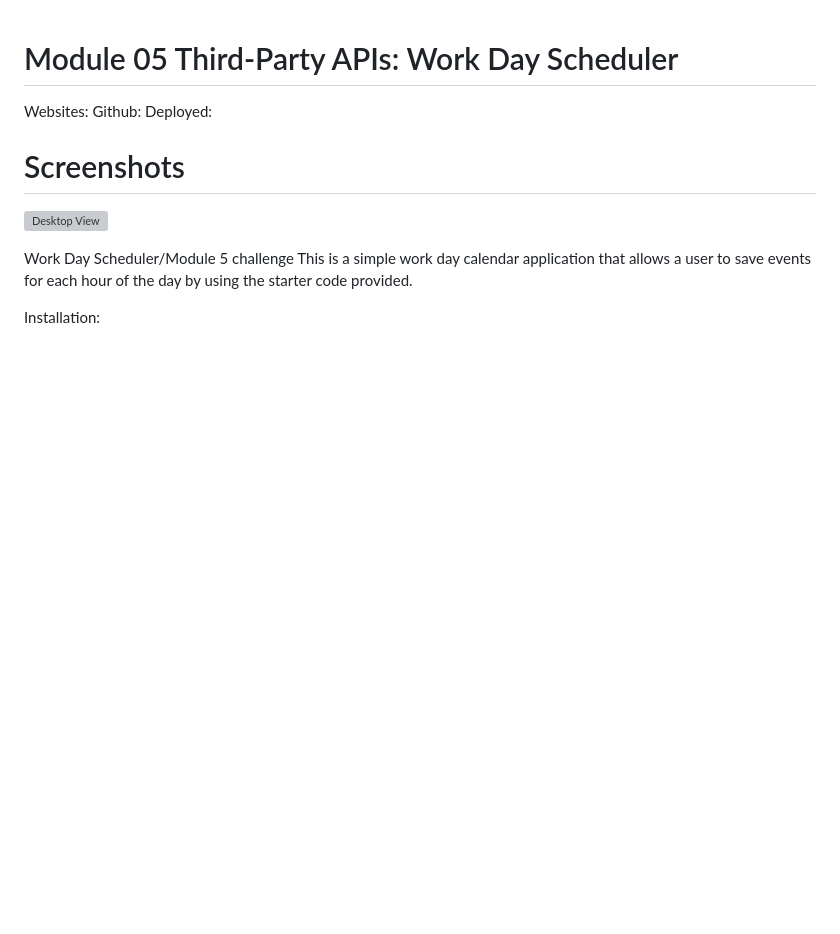
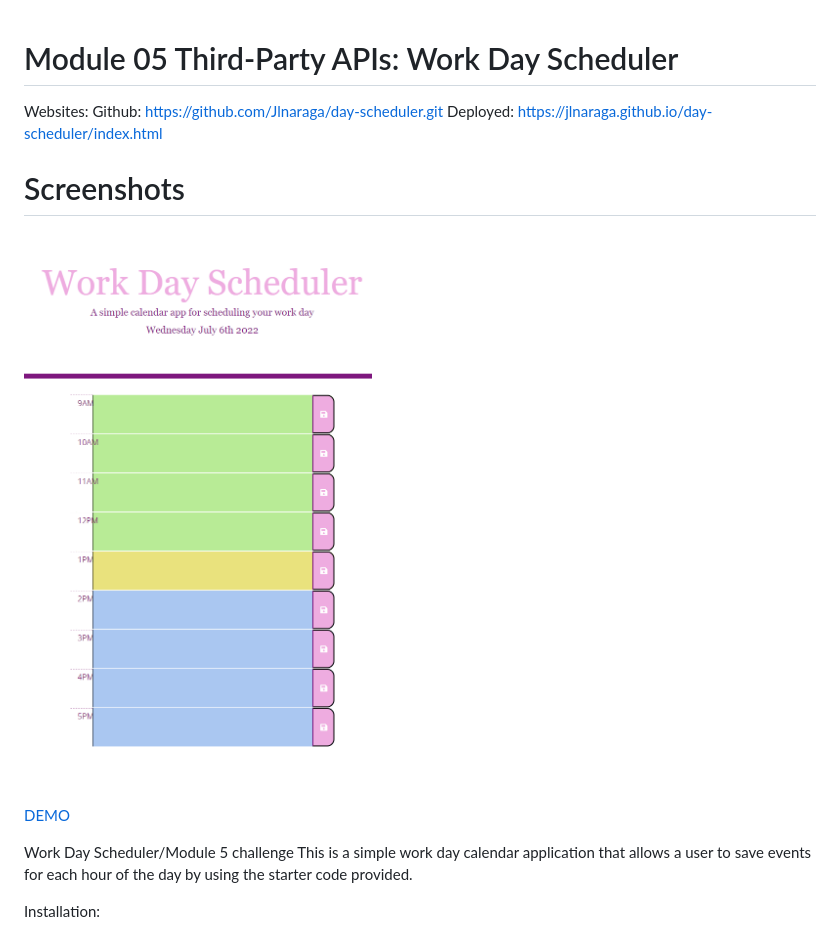
Before and after one commit to Jlnaraga/day-scheduler, a Markdown page: README.md, the part around the change printed below. Drawn GitHub-style; pictures changed too: screenshots/jlnaraga.github.io_day-scheduler_index.html.png (added); blank space fills up the shorter version; grey boxes are pictures that could not be loaded.

Commit message:
added screenshots and demo

```diff
--- a/README.md
+++ b/README.md
@@ -1,11 +1,15 @@
 # Module 05 Third-Party APIs: Work Day Scheduler
 
 Websites:
-Github:
-Deployed:
+Github: https://github.com/Jlnaraga/day-scheduler.git
+Deployed: https://jlnaraga.github.io/day-scheduler/index.html
+
 
 # Screenshots
-![Desktop View]()
+![Desktop View](./screenshots/jlnaraga.github.io_day-scheduler_index.html.png)
+
+[DEMO](./screenshots/demo-day%20scheduler%20gif.gif)
+
 
 
 Work Day Scheduler/Module 5 challenge
```
Also changed, not shown: other parts of README.md (+3 -0 lines), screenshots/demo-day scheduler gif.gif (added).
